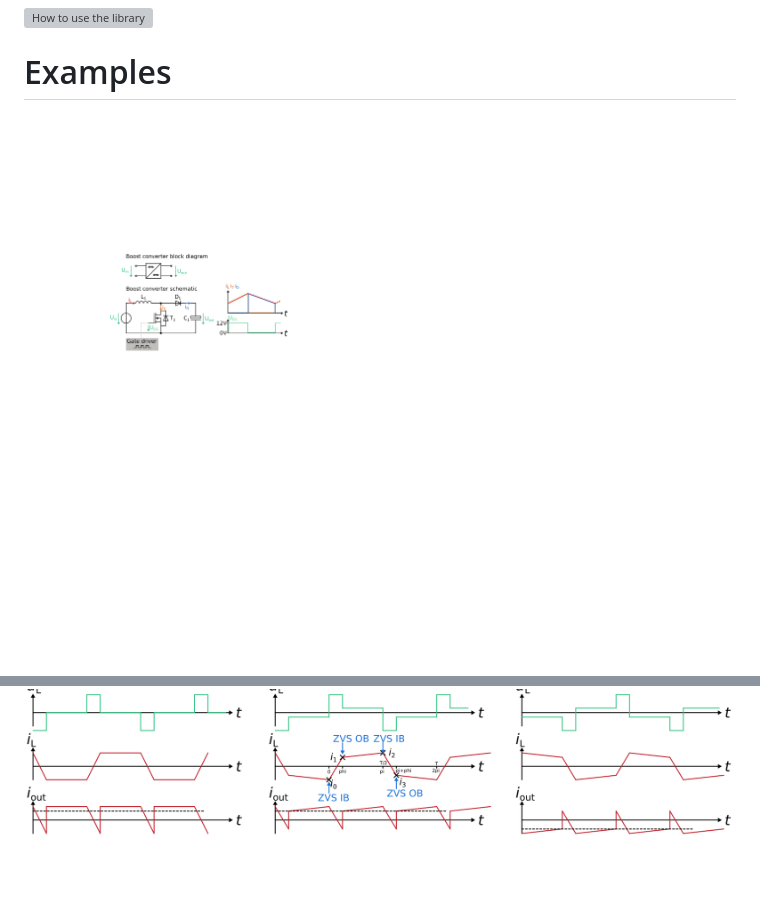
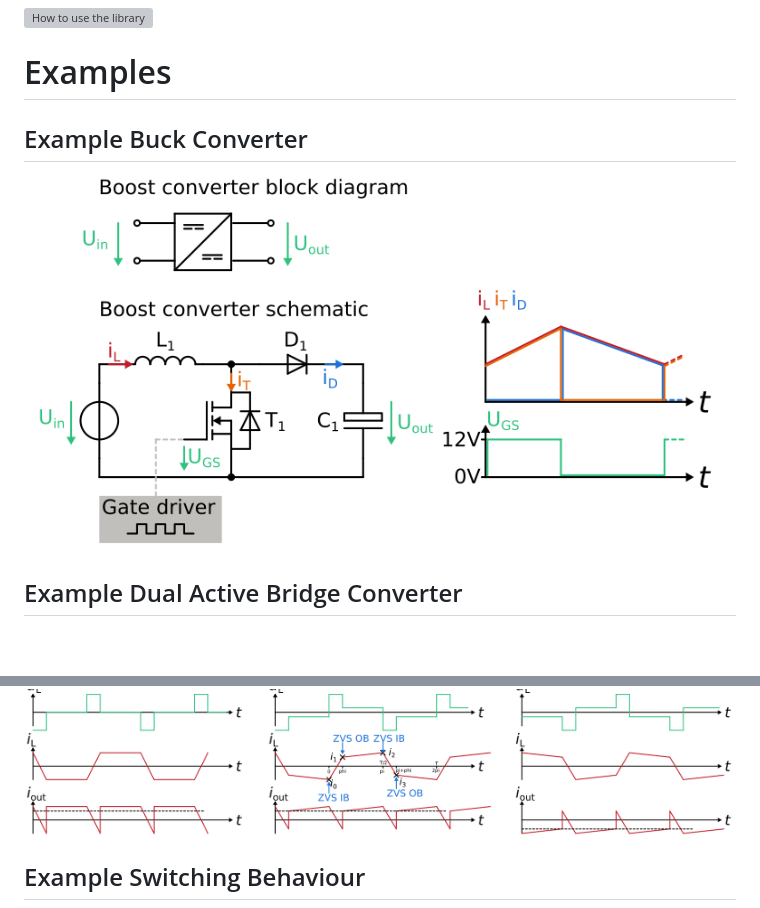
Before and after one commit to upb-lea/Inkscape_electric_Symbols, a Markdown page: README.md, 2 parts joined by grey strips. Drawn GitHub-style; pictures changed too: Sources/Example_Boost_Converter.png; blank space fills up the shorter version; grey boxes are pictures that could not be loaded.

Commit message:
readme layout small updat

```diff
--- a/README.md
+++ b/README.md
@@ -27,8 +27,11 @@ After doing so, open Inkscape_Symbols_All.svg and copy the symbols of interest t
 ![How to use the library](/Sources/Using_Symbols.gif)
 
 # Examples
+## Example Buck Converter
 ![Buck converter](/Sources/Example_Boost_Converter.png)
+## Example Dual Active Bridge Converter
 ![Dual active bridge](/Sources/Example_DAB.png)
+## Example Switching Behaviour
 ![Switching behaviour](/Sources/Example_Switching_behaviour.png)
 
 
```
Also changed, not shown: 1 other file.
